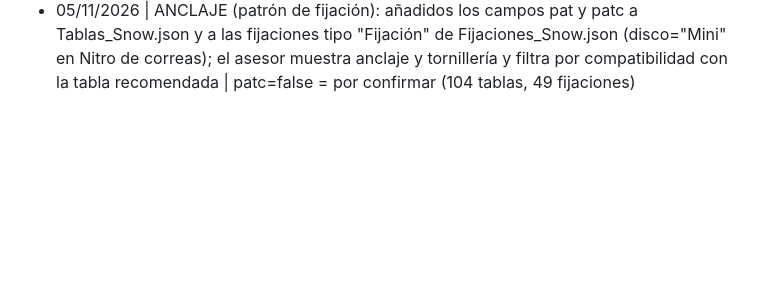
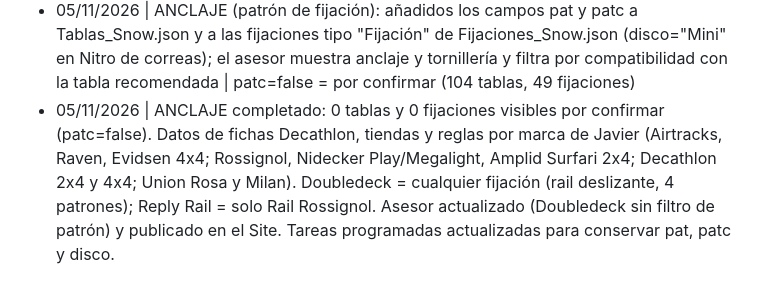
Before and after one commit to jsuberyzf-blip/Asesor-Esquis, a Markdown page: registro.md, the part around the change. Rendered like a GitHub page; blank space fills up the shorter version.

Commit message:
Registro: anclaje completado 05/11/2026

```diff
--- a/registro.md
+++ b/registro.md
@@ -49,3 +49,4 @@
 - 05/11/2026 | FIJACIONES SNOW: productos leídos 247 tarjetas (232 únicos) | precios cambiados 6 | marcados no disponibles 0 | altas de disponibilidad 0 | novedades pendientes 31 (en nuevas_fijaciones_snow.md, local) | filas Fijaciones_Snow.json 201 (sin cambios)
 - 05/11/2026 | FIJACIONES SNOW (revisión manual de novedades): 31 incorporadas (29 ocultas: 15 junior, 11 splitboard, 3 accesorios; Burton Lexa X Plata copiada de su modelo; Nidecker LT Supermatic 2027 con flex Rígido, 4/5 según Nidecker, por validar) | filas Fijaciones_Snow.json 201 -> 232
 - 05/11/2026 | ANCLAJE (patrón de fijación): añadidos los campos pat y patc a Tablas_Snow.json y a las fijaciones tipo "Fijación" de Fijaciones_Snow.json (disco="Mini" en Nitro de correas); el asesor muestra anclaje y tornillería y filtra por compatibilidad con la tabla recomendada | patc=false = por confirmar (104 tablas, 49 fijaciones)
+- 05/11/2026 | ANCLAJE completado: 0 tablas y 0 fijaciones visibles por confirmar (patc=false). Datos de fichas Decathlon, tiendas y reglas por marca de Javier (Airtracks, Raven, Evidsen 4x4; Rossignol, Nidecker Play/Megalight, Amplid Surfari 2x4; Decathlon 2x4 y 4x4; Union Rosa y Milan). Doubledeck = cualquier fijación (rail deslizante, 4 patrones); Reply Rail = solo Rail Rossignol. Asesor actualizado (Doubledeck sin filtro de patrón) y publicado en el Site. Tareas programadas actualizadas para conservar pat, patc y disco.
```
